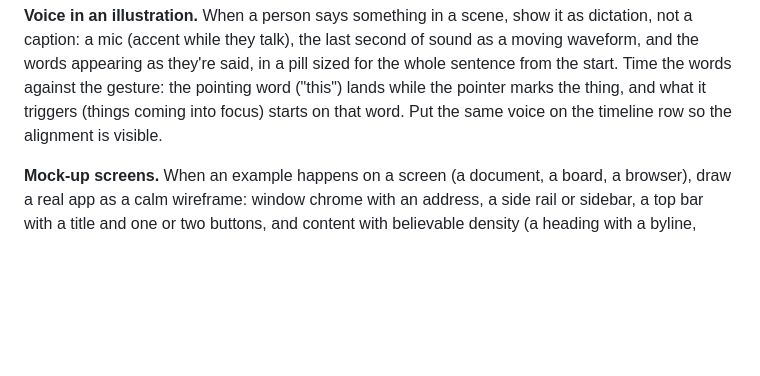
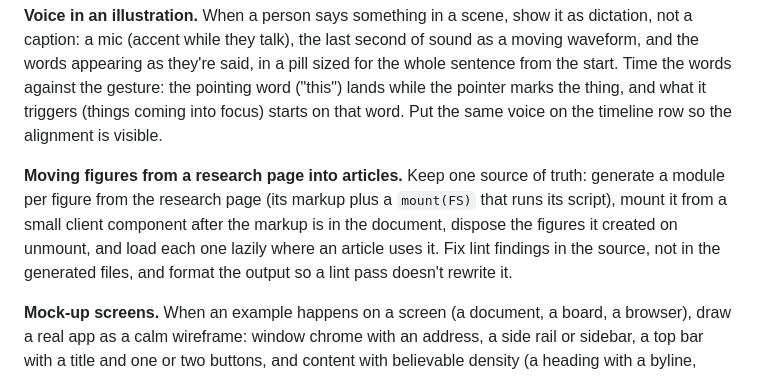
Before and after one commit to juanbermudez/animated-visuals, a Markdown page: references/interaction.md, the part around one of its changes. GitHub-like rendering; blank space fills up the shorter version.

```diff
--- a/references/interaction.md
+++ b/references/interaction.md
@@ -115,6 +115,8 @@ These are rules, not suggestions.
 **Theme changes move together.** A host that tweens its color tokens on `<html>` (the site animates every registered color token in one animation) must not leave canvases behind: read the tokens again every frame while `document.documentElement.getAnimations()` has a running animation, and draw in the same frame you read (waiting for the next tick lags by one). Palette and light/dark switch in the same call, so one animation carries both. Read tokens through one probe element per token so a read costs one style pass.
 
 **Voice in an illustration.** When a person says something in a scene, show it as dictation, not a caption: a mic (accent while they talk), the last second of sound as a moving waveform, and the words appearing as they're said, in a pill sized for the whole sentence from the start. Time the words against the gesture: the pointing word ("this") lands while the pointer marks the thing, and what it triggers (things coming into focus) starts on that word. Put the same voice on the timeline row so the alignment is visible.
+
+**Moving figures from a research page into articles.** Keep one source of truth: generate a module per figure from the research page (its markup plus a `mount(FS)` that runs its script), mount it from a small client component after the markup is in the document, dispose the figures it created on unmount, and load each one lazily where an article uses it. Fix lint findings in the source, not in the generated files, and format the output so a lint pass doesn't rewrite it.
 
 **Mock-up screens.** When an example happens on a screen (a document, a board, a browser), draw a real app as a calm wireframe: window chrome with an address, a side rail or sidebar, a top bar with a title and one or two buttons, and content with believable density (a heading with a byline, ragged text lines, a checklist, photos with soft hills, small cards). Thin hairlines and low-contrast fills, real text only where it names something (the heading, the button, the file); everything else is 2.5 to 3px skeleton bars. No thick outlines, no cartoon icons, no big rounded blobs. Keep the window short enough that a key fits under it.
 
```
Also changed, not shown: other parts of references/interaction.md (+1 -1 lines).
